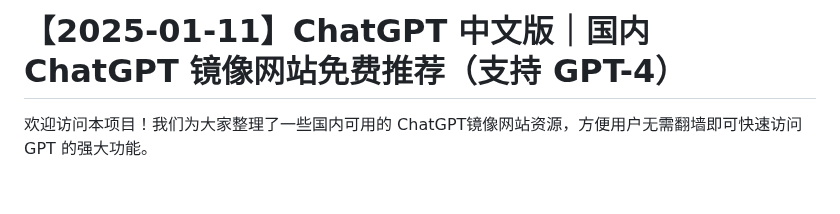
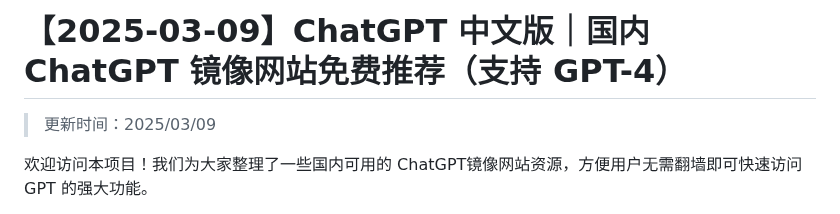
Before and after one commit to vbosoxo/vbosoxo.github.io, a Markdown page: README.md, the part around the change. Rendered like a GitHub page; blank space fills up the shorter version.

```diff
--- a/README.md
+++ b/README.md
@@ -1,4 +1,6 @@
-# 【2025-01-11】ChatGPT 中文版｜国内 ChatGPT 镜像网站免费推荐（支持 GPT-4）
+# 【2025-03-09】ChatGPT 中文版｜国内 ChatGPT 镜像网站免费推荐（支持 GPT-4）
+
+> 更新时间：2025/03/09
 
 欢迎访问本项目！我们为大家整理了一些国内可用的 ChatGPT镜像网站资源，方便用户无需翻墙即可快速访问 GPT 的强大功能。
 
```
